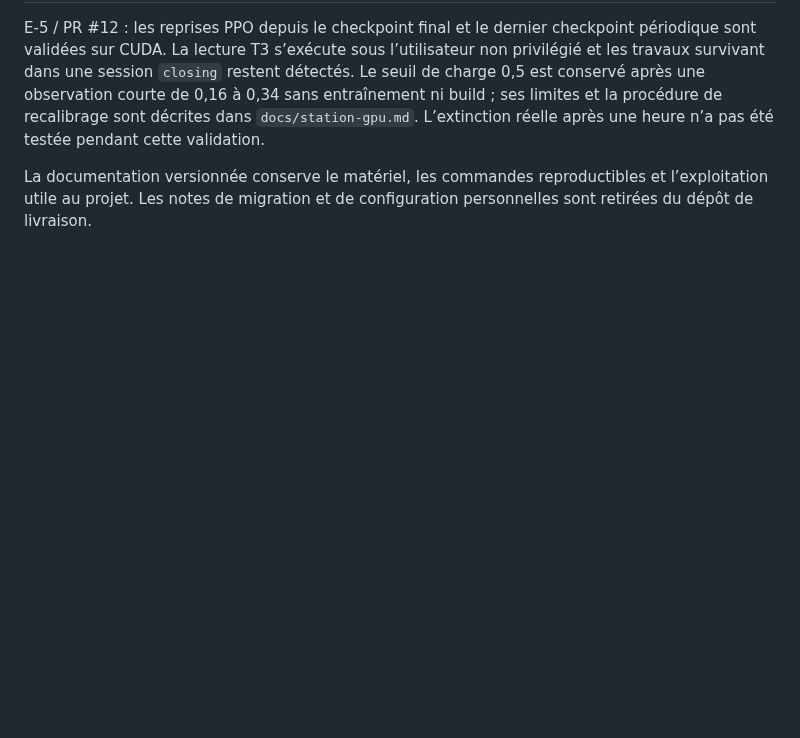
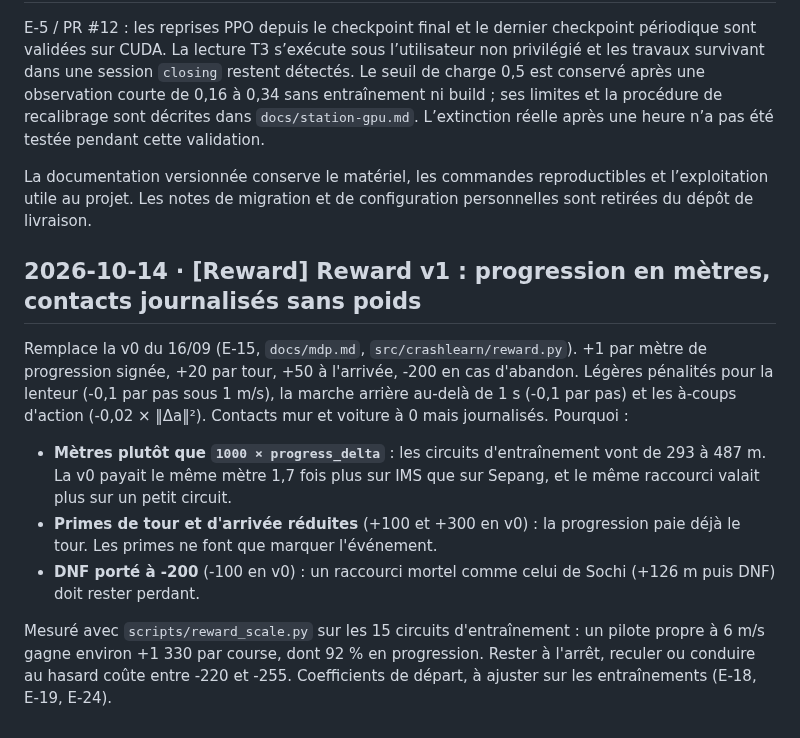
Before and after one commit to leo-mathurin/crashlearn, a Markdown page: docs/memlog.md, the part around the change. Rendered like a GitHub page; blank space fills up the shorter version.

```diff
--- a/docs/memlog.md
+++ b/docs/memlog.md
@@ -76,3 +76,13 @@ Sur Zandvoort, la voiture traverse un mur de 2,66 m en 249 pas : +78 m crédité
 E-5 / PR #12 : les reprises PPO depuis le checkpoint final et le dernier checkpoint périodique sont validées sur CUDA. La lecture T3 s’exécute sous l’utilisateur non privilégié et les travaux survivant dans une session `closing` restent détectés. Le seuil de charge 0,5 est conservé après une observation courte de 0,16 à 0,34 sans entraînement ni build ; ses limites et la procédure de recalibrage sont décrites dans `docs/station-gpu.md`. L’extinction réelle après une heure n’a pas été testée pendant cette validation.
 
 La documentation versionnée conserve le matériel, les commandes reproductibles et l’exploitation utile au projet. Les notes de migration et de configuration personnelles sont retirées du dépôt de livraison.
+
+## 2026-10-14 · [Reward] Reward v1 : progression en mètres, contacts journalisés sans poids
+
+Remplace la v0 du 16/09 (E-15, `docs/mdp.md`, `src/crashlearn/reward.py`). +1 par mètre de progression signée, +20 par tour, +50 à l'arrivée, -200 en cas d'abandon. Légères pénalités pour la lenteur (-0,1 par pas sous 1 m/s), la marche arrière au-delà de 1 s (-0,1 par pas) et les à-coups d'action (-0,02 × ‖Δa‖²). Contacts mur et voiture à 0 mais journalisés. Pourquoi :
+
+- **Mètres plutôt que `1000 × progress_delta`** : les circuits d'entraînement vont de 293 à 487 m. La v0 payait le même mètre 1,7 fois plus sur IMS que sur Sepang, et le même raccourci valait plus sur un petit circuit.
+- **Primes de tour et d'arrivée réduites** (+100 et +300 en v0) : la progression paie déjà le tour. Les primes ne font que marquer l'événement.
+- **DNF porté à -200** (-100 en v0) : un raccourci mortel comme celui de Sochi (+126 m puis DNF) doit rester perdant.
+
+Mesuré avec `scripts/reward_scale.py` sur les 15 circuits d'entraînement : un pilote propre à 6 m/s gagne environ +1 330 par course, dont 92 % en progression. Rester à l'arrêt, reculer ou conduire au hasard coûte entre -220 et -255. Coefficients de départ, à ajuster sur les entraînements (E-18, E-19, E-24).
```
Also changed, not shown: README.md (+1 -0 lines), docs/mdp.md (added, +77 -0 lines).
